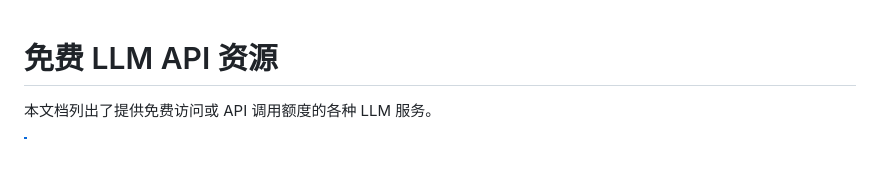
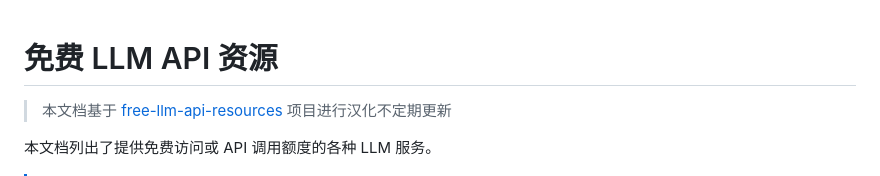
Before and after one commit to bbylw/free-llm-api-cn, a Markdown page: README.md, the part around the change. Drawn GitHub-style; blank space fills up the shorter version.

```diff
--- a/README.md
+++ b/README.md
@@ -2,6 +2,8 @@
 警告：请勿直接编辑此文件。此文件由 src/pull_available_models.py 生成
 --->
 # 免费 LLM API 资源
+
+> 本文档基于 [free-llm-api-resources](https://github.com/cheahjs/free-llm-api-resources) 项目进行汉化不定期更新
 
 本文档列出了提供免费访问或 API 调用额度的各种 LLM 服务。
 
```
